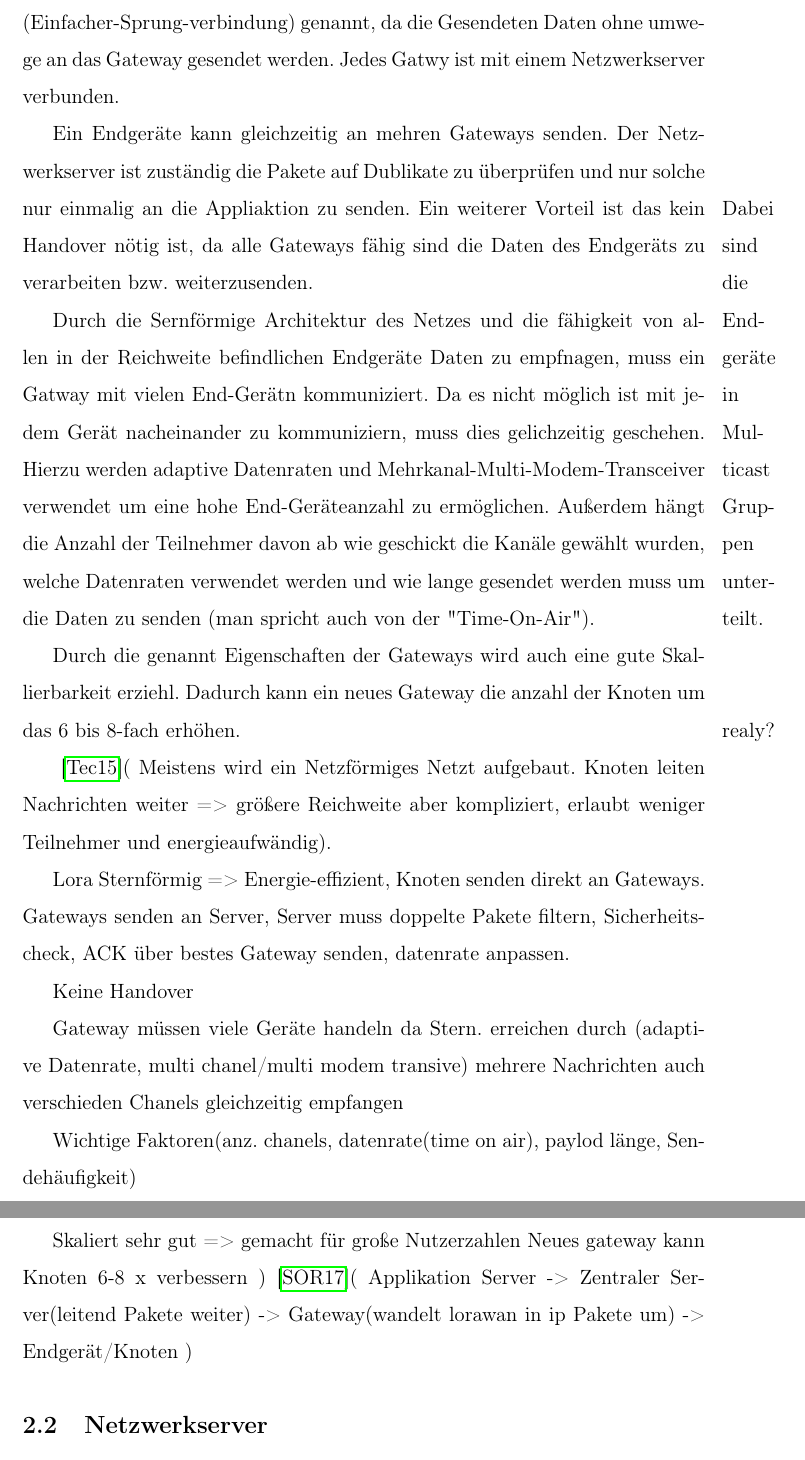
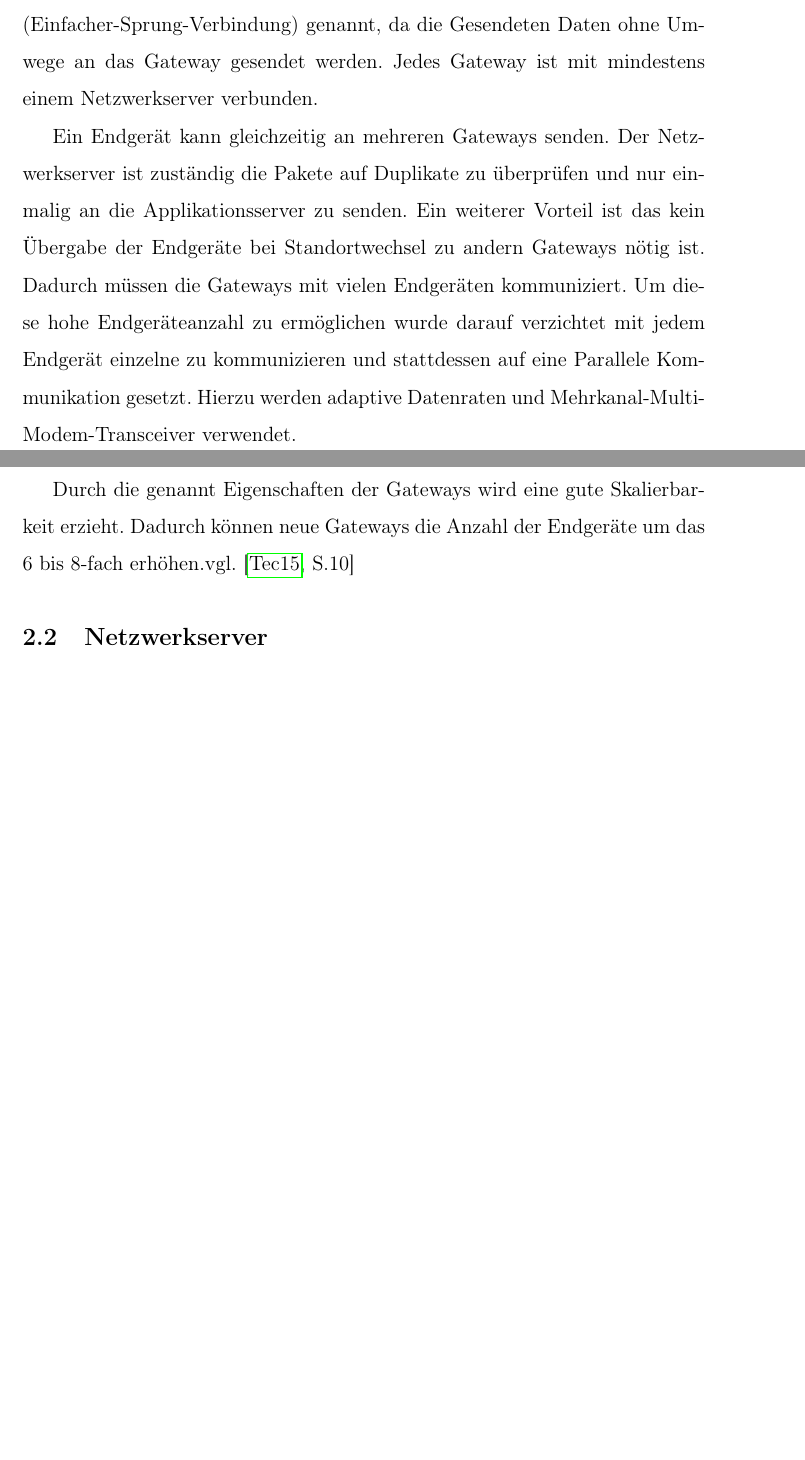
Before and after one commit to SiggiSigmann/Seminar_Lora, a LaTeX document (main.tex): two parts of pages 5 and 6 of 29 before the commit and two parts of pages 4 and 5 of 28 after it, joined at a grey line, cut so that both start at the same text, the shorter picture padded with empty space. Compiled offline with pdfLaTeX.

Commit message:
erset zwei unterkapittel

```diff
--- a/main.tex
+++ b/main.tex
@@ -61,32 +62,19 @@
 
         \subsection{Gateway}
-            Das Teilnetz das aus dem Gateway und meheren LoRa-End-Geräten besteht ist Sternförmig aufbau. Jedes End-Gerät kommuniziert diret mit dem Gateway. Diese Atrt der Kommunikation wird auch (Single-Hop-Connection) zu Deutsch (Einfacher-Sprung-verbindung) genannt, da die Gesendeten Daten ohne umwege an das Gateway gesendet werden. Jedes Gatwy ist mit einem Netzwerkserver verbunden.
+            Das Teilnetz das aus dem Gateway und mehreren LoRa-Endgeräten besteht ist Sternförmig aufbau. Jedes
+            Endgeräten kommuniziert direkt mit dem Gateway. Diese Art der Kommunikation wird auch
+            ``Single-Hop-Connection `` zu Deutsch (Einfacher-Sprung-Verbindung) genannt, da die Gesendeten Daten ohne
+            Umwege an das Gateway gesendet werden. Jedes Gateway ist mit mindestens einem Netzwerkserver verbunden.
 
-            Ein Endgeräte kann gleichzeitig an mehren Gateways senden. Der Netzwerkserver ist zuständig die Pakete auf Dublikate zu überprüfen und nur solche nur einmalig an die Appliaktion zu senden.\marginpar{Dabei sind die Endgeräte in Multicast Gruppen unterteilt.}
-            Ein weiterer Vorteil ist das kein Handover nötig ist, da alle Gateways fähig sind die Daten des Endgeräts zu verarbeiten bzw. weiterzusenden.
+            Ein Endgerät kann gleichzeitig an mehreren Gateways senden. Der Netzwerkserver ist zuständig die Pakete
+            auf Duplikate zu überprüfen und nur einmalig an die Applikationsserver zu senden. Ein weiterer Vorteil ist
+            das kein Übergabe der Endgeräte bei Standortwechsel zu andern Gateways nötig ist. Dadurch müssen die
+            Gateways mit vielen Endgeräten kommuniziert. Um diese hohe Endgeräteanzahl zu ermöglichen wurde darauf
+            verzichtet mit jedem Endgerät einzelne zu kommunizieren und stattdessen auf eine Parallele Kommunikation
+            gesetzt. Hierzu werden adaptive Datenraten und Mehrkanal-Multi-Modem-Transceiver verwendet.
 
-            Durch die Sernförmige Architektur des Netzes und die fähigkeit von allen in der Reichweite befindlichen Endgeräte Daten zu empfnagen, muss ein Gatway mit vielen End-Gerätn kommuniziert.
-            Da es nicht möglich ist mit jedem Gerät nacheinander zu kommuniziern, muss dies gelichzeitig geschehen. Hierzu werden adaptive Datenraten und Mehrkanal-Multi-Modem-Transceiver verwendet um eine hohe End-Geräteanzahl zu ermöglichen.
-            Außerdem hängt die Anzahl der Teilnehmer davon ab wie geschickt die Kanäle gewählt wurden, welche Datenraten verwendet werden und wie lange gesendet werden muss um die Daten zu senden (man spricht auch von der "Time-On-Air").
-
-            Durch die genannt Eigenschaften der Gateways wird auch eine gute Skallierbarkeit erziehl. Dadurch kann ein neues Gateway die anzahl der Knoten um das 6 bis 8-fach erhöhen. \marginpar{realy?}
-
-            \cite{WhatIsLoRa}(
-                Meistens wird ein Netzförmiges Netzt aufgebaut. Knoten leiten Nachrichten weiter => größere Reichweite aber kompliziert, erlaubt weniger Teilnehmer und energieaufwändig).
-
-                Lora Sternförmig => Energie-effizient, Knoten senden direkt an Gateways. Gateways senden an Server, Server muss doppelte Pakete filtern, Sicherheitscheck, ACK über bestes Gateway senden, datenrate anpassen.
-
-                Keine Handover
-
-                Gateway müssen viele Geräte handeln da Stern. erreichen durch (adaptive Datenrate, multi chanel/multi modem transive) mehrere Nachrichten auch verschieden Chanels gleichzeitig empfangen
-
-                Wichtige Faktoren(anz. chanels, datenrate(time on air), paylod länge, Sendehäufigkeit)
-
-                Skaliert sehr gut => gemacht für große Nutzerzahlen
-                Neues gateway kann Knoten 6-8 x verbessern
-                )
-            \cite{LoRaSpec}(
-                Applikation Server -> Zentraler Server(leitend Pakete weiter) -> Gateway(wandelt lorawan in ip Pakete um) -> Endgerät/Knoten       )
+            Durch die genannt Eigenschaften der Gateways wird eine gute Skalierbarkeit erzieht. Dadurch können neue
+            Gateways die Anzahl der Endgeräte um das 6 bis 8-fach erhöhen.vgl. \cite[S.10]{WhatIsLoRa}
         \subsection{Netzwerkserver}
             Der Netzwekserver ist das "Herzstück" eines jeden Lora-Netzwerkes. Im fallen viele AUfgaben zu. Er kann mit meheren Gatways und meheren Applicationsserver verbunden sein.
 
```
Also changed, not shown: myBib.bib (+12 -0 lines), main.pdf, main.tex (17 more changed lines).
